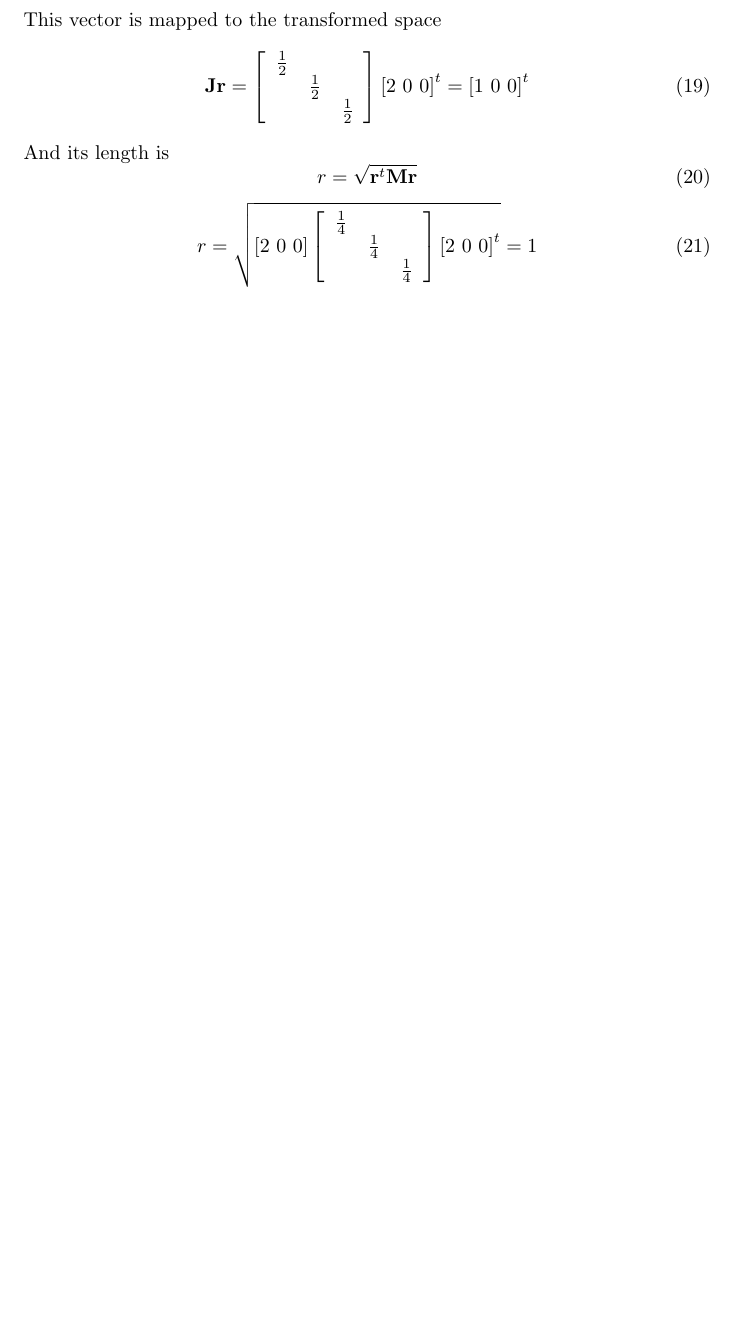
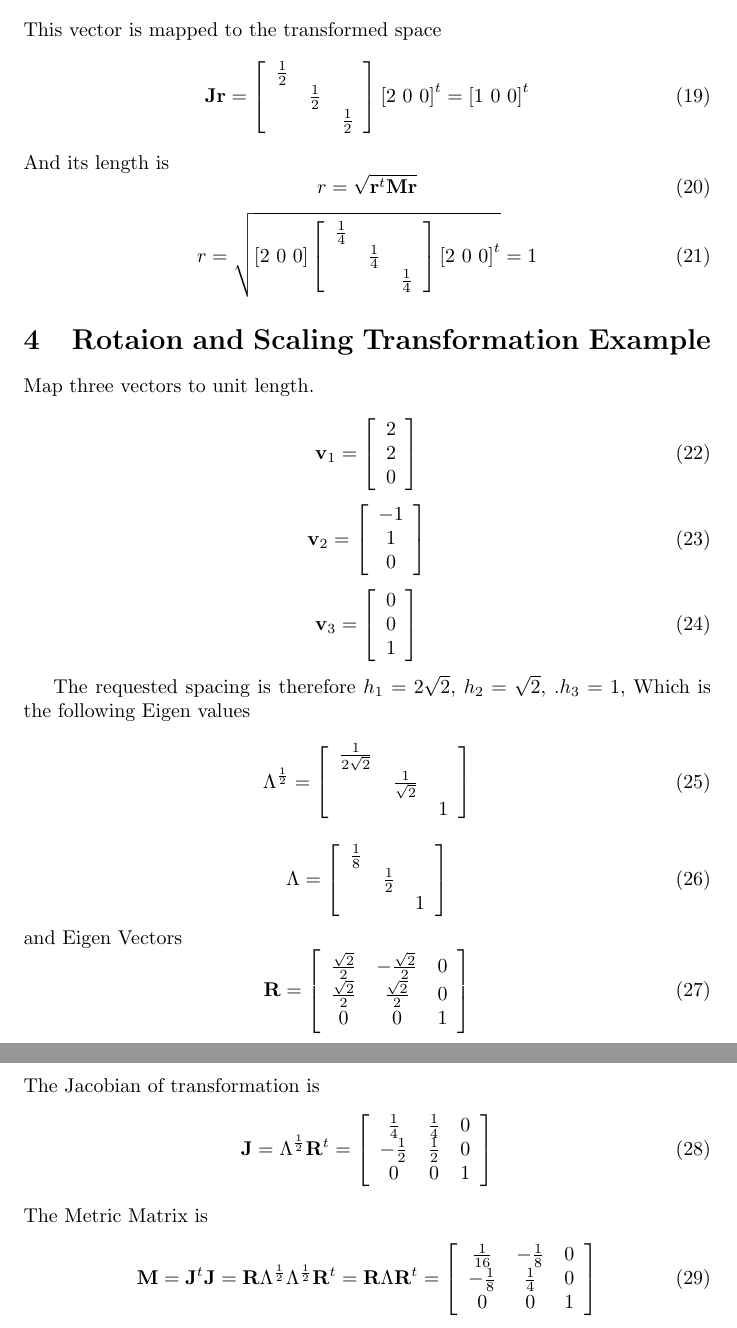
Before and after one commit to nasa/refine, a LaTeX document (doc/anIsoMesh.tex): part of page 3 of 3 before the commit and two parts of pages 3 and 4 of 4 after it, the two joined at a grey line, cut so that both start at the same text, the shorter picture padded with empty space. Compiled offline with pdfLaTeX.

Commit message:
started on a rotation example

```diff
--- a/doc/anIsoMesh.tex
+++ b/doc/anIsoMesh.tex
@@ -173,4 +173,82 @@ And its length is
  \end{array}\right]\left[2~0~0\right]^t}=1
 \end{equation}
 
+\section{Rotaion and Scaling Transformation Example}
+
+Map three vectors to unit length.
+
+\begin{equation}
+ \mathbf{v}_1=\left[
+ \begin{array}{c}
+   2\\
+   2\\
+   0\\
+ \end{array}\right]
+\end{equation}
+\begin{equation}
+ \mathbf{v}_2=\left[
+ \begin{array}{c}
+   -1\\
+   1\\
+   0\\
+ \end{array}\right]
+\end{equation}
+\begin{equation}
+ \mathbf{v}_3=\left[
+ \begin{array}{c}
+   0\\
+   0\\
+   1\\
+ \end{array}\right]
+\end{equation}
+
+The requested spacing is therefore $h_1=2\sqrt{2}$, $h_2=\sqrt{2}$, .$h_3=1$,
+Which is the following Eigen values
+\begin{equation}
+ \Lambda^\frac{1}{2}=\left[
+ \begin{array}{ccc}
+   \frac{1}{2\sqrt{2}}&&\\
+   &\frac{1}{\sqrt{2}}&\\
+   &&1\\
+ \end{array}\right]
+\end{equation}
+\begin{equation}
+ \Lambda=\left[
+ \begin{array}{ccc}
+   \frac{1}{8}&&\\
+   &\frac{1}{2}&\\
+   &&1\\
+ \end{array}\right]
+\end{equation}
+and Eigen Vectors
+\begin{equation}
+ \mathbf{R}=\left[
+ \begin{array}{ccc}
+   \frac{\sqrt{2}}{2}&-\frac{\sqrt{2}}{2}&0\\
+   \frac{\sqrt{2}}{2}&\frac{\sqrt{2}}{2}&0\\
+   0&0&1\\
+ \end{array}\right]
+\end{equation}
+The Jacobian of transformation is
+\begin{equation}
+ \mathbf{J}=\Lambda^\frac{1}{2}\mathbf{R}^t=\left[
+ \begin{array}{ccc}
+   \frac{1}{4}&\frac{1}{4}&0\\
+   -\frac{1}{2}&\frac{1}{2}&0\\
+   0&0&1\\
+ \end{array}\right]
+\end{equation}
+The Metric Matrix is
+\begin{equation}
+ \mathbf{M}=
+  \mathbf{J}^t\mathbf{J}=
+  \mathbf{R}\Lambda^\frac{1}{2}\Lambda^\frac{1}{2}\mathbf{R}^t=
+  \mathbf{R}\Lambda\mathbf{R}^t=
+  \left[\begin{array}{ccc}
+   \frac{1}{16}&-\frac{1}{8}&0\\
+   -\frac{1}{8}&\frac{1}{4}&0\\
+   0&0&1\\
+ \end{array}\right]
+\end{equation}
+
 \end{document}
```
Also changed, not shown: doc/anIsoMesh.tex (2 more changed lines).
